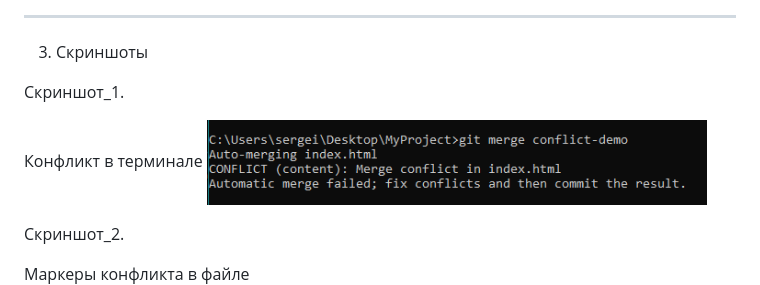
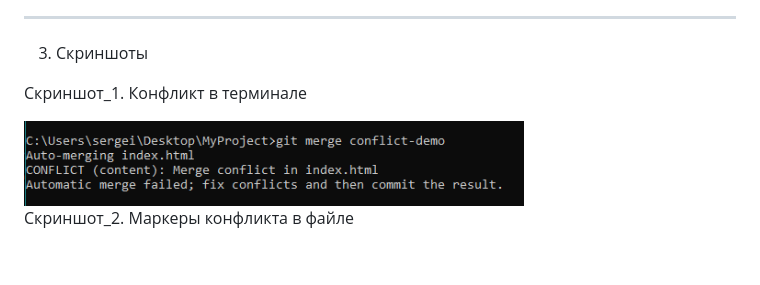
Before and after one commit to Reallyoff/MyFirstProject, a Markdown page: REPORT.md, the part around the change. Drawn GitHub-style; blank space fills up the shorter version.

Commit message:
docs: final beautiful report

```diff
--- a/REPORT.md
+++ b/REPORT.md
@@ -80,13 +80,13 @@ git pull origin master
 3. Скриншоты
 
 Скриншот_1.
+Конфликт в терминале
 
-Конфликт в терминале
 <img src="https://raw.githubusercontent.com/Reallyoff/MyFirstProject/master/screenshot1.png" width="500">
 
 Скриншот_2.
+Маркеры конфликта в файле
 
-Маркеры конфликта в файле
 <img src="https://raw.githubusercontent.com/Reallyoff/MyFirstProject/master/screenshot2.png" width="500">
 
 Скриншот_3.
```
